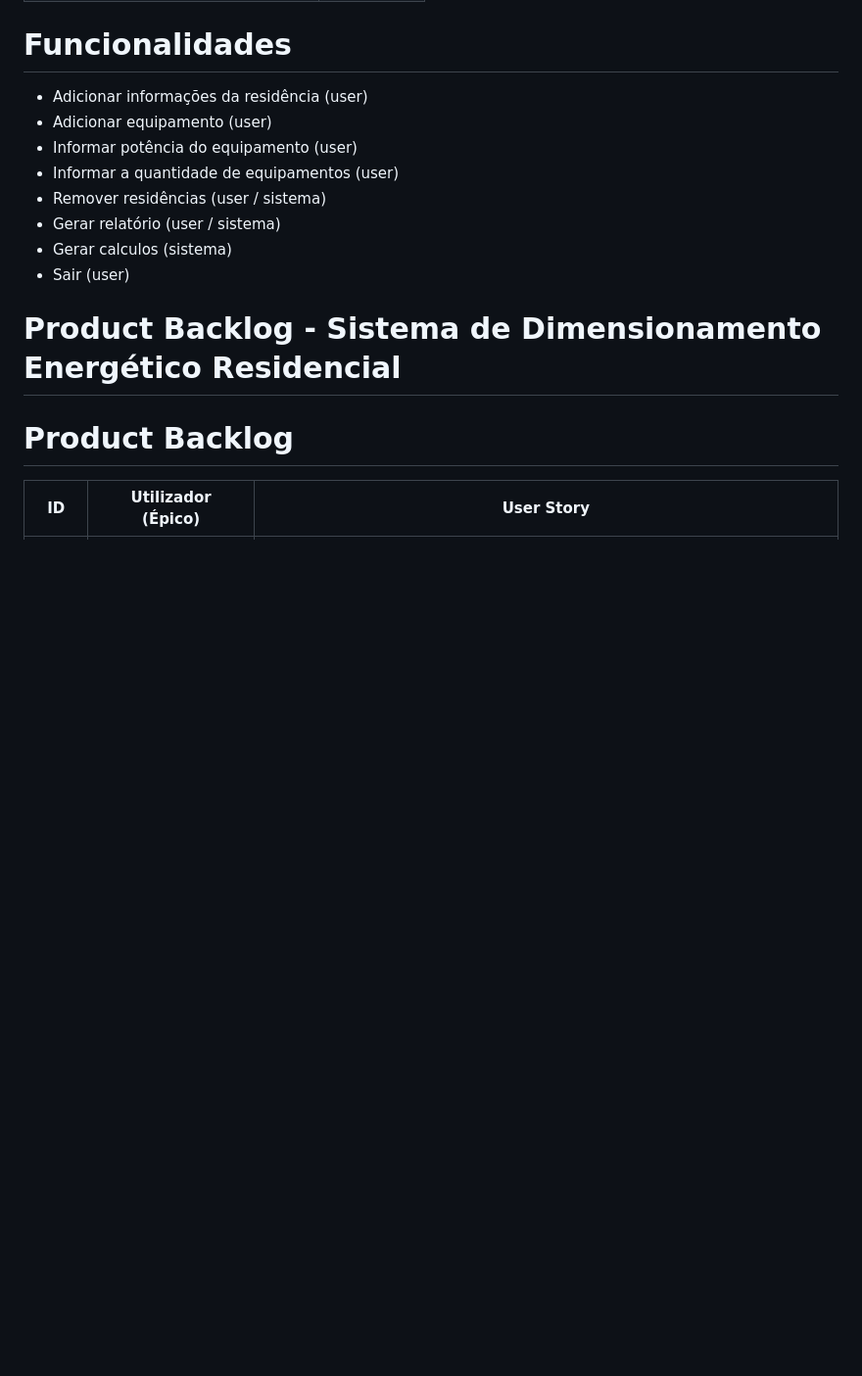
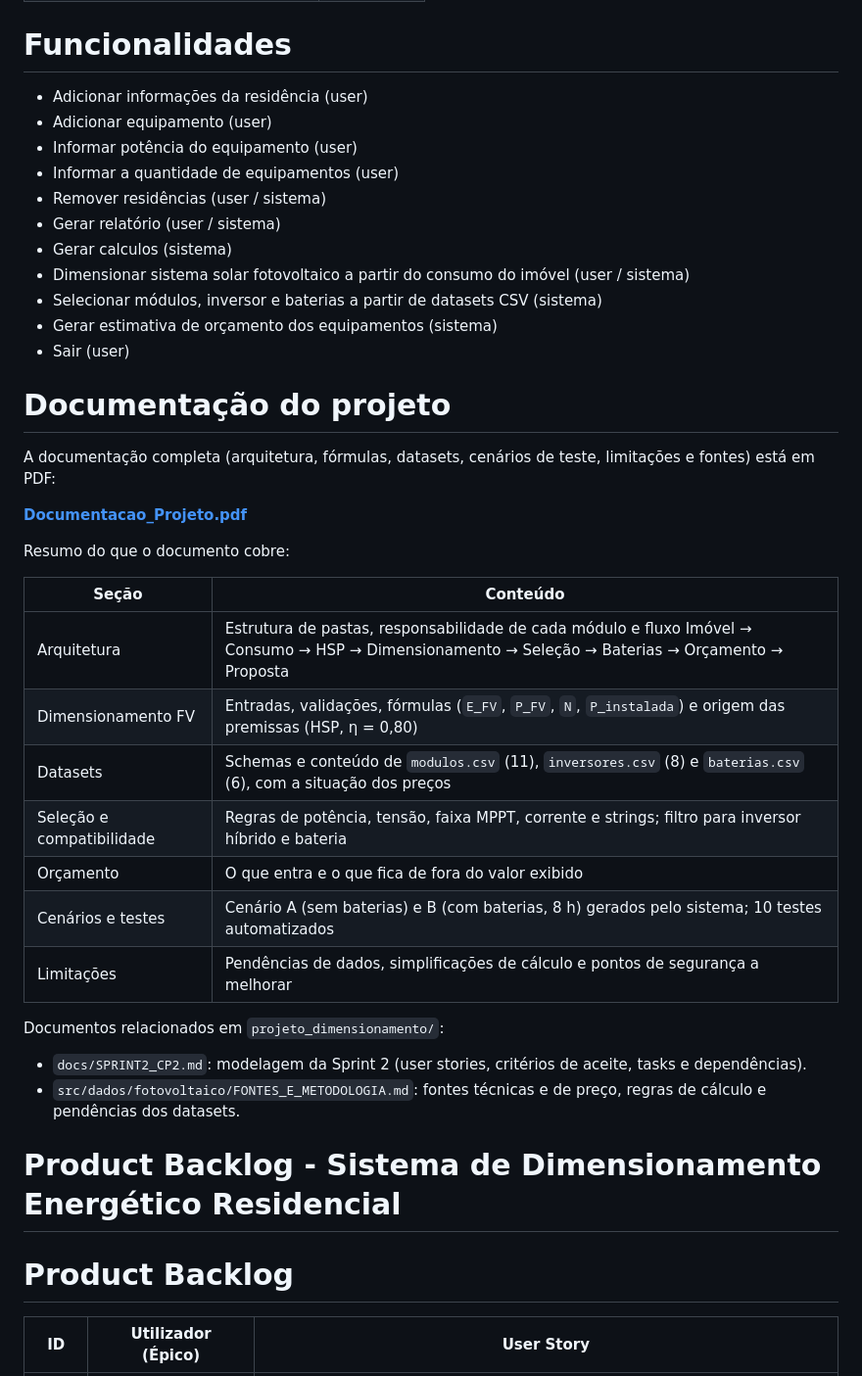
Before and after one commit to Dadario343/Dimensionamento-energetico2, a Markdown page: README.md, the part around the change. Shown at 98% size. Drawn GitHub-style; blank space fills up the shorter version.

Commit message:
Update README with solar system features and documentation
Added new features for solar system sizing and documentation.

```diff
--- a/README.md
+++ b/README.md
@@ -20,7 +20,33 @@ Sistema para estimativa do consumo médio mensal de energia elétrica de uma res
 * Remover residências (user / sistema)
 * Gerar relatório (user / sistema)
 * Gerar calculos (sistema)
+* Dimensionar sistema solar fotovoltaico a partir do consumo do imóvel (user / sistema)
+* Selecionar módulos, inversor e baterias a partir de datasets CSV (sistema)
+* Gerar estimativa de orçamento dos equipamentos (sistema)
 * Sair (user)
+
+# Documentação do projeto
+
+A documentação completa (arquitetura, fórmulas, datasets, cenários de teste, limitações e fontes) está em PDF:
+
+**[Documentacao_Projeto.pdf](projeto_dimensionamento/docs/Documentacao_Projeto.pdf)**
+
+Resumo do que o documento cobre:
+
+| Seção | Conteúdo |
+|---|---|
+| Arquitetura | Estrutura de pastas, responsabilidade de cada módulo e fluxo Imóvel → Consumo → HSP → Dimensionamento → Seleção → Baterias → Orçamento → Proposta |
+| Dimensionamento FV | Entradas, validações, fórmulas (`E_FV`, `P_FV`, `N`, `P_instalada`) e origem das premissas (HSP, η = 0,80) |
+| Datasets | Schemas e conteúdo de `modulos.csv` (11), `inversores.csv` (8) e `baterias.csv` (6), com a situação dos preços |
+| Seleção e compatibilidade | Regras de potência, tensão, faixa MPPT, corrente e strings; filtro para inversor híbrido e bateria |
+| Orçamento | O que entra e o que fica de fora do valor exibido |
+| Cenários e testes | Cenário A (sem baterias) e B (com baterias, 8 h) gerados pelo sistema; 10 testes automatizados |
+| Limitações | Pendências de dados, simplificações de cálculo e pontos de segurança a melhorar |
+
+Documentos relacionados em `projeto_dimensionamento/`:
+
+* `docs/SPRINT2_CP2.md`: modelagem da Sprint 2 (user stories, critérios de aceite, tasks e dependências).
+* `src/dados/fotovoltaico/FONTES_E_METODOLOGIA.md`: fontes técnicas e de preço, regras de cálculo e pendências dos datasets.
 
 # Product Backlog - Sistema de Dimensionamento Energético Residencial
 
```
